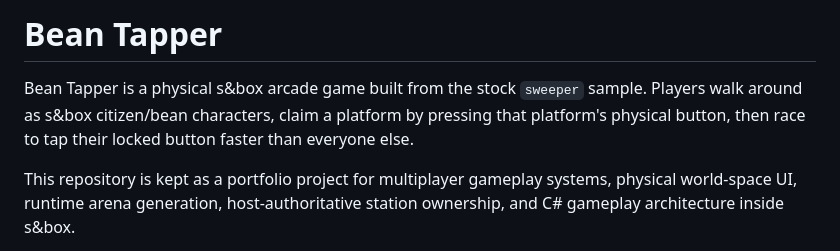
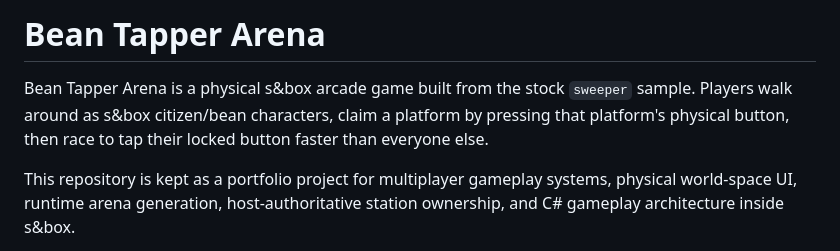
Before and after one commit to BorisThoris/bean, a Markdown page: README.md, the part around the change. GitHub-like rendering.

Commit message:
Rename project to Bean Tapper Arena

```diff
--- a/README.md
+++ b/README.md
@@ -1,6 +1,6 @@
-# Bean Tapper
+# Bean Tapper Arena
 
-Bean Tapper is a physical s&box arcade game built from the stock `sweeper` sample. Players walk around as s&box citizen/bean characters, claim a platform by pressing that platform's physical button, then race to tap their locked button faster than everyone else.
+Bean Tapper Arena is a physical s&box arcade game built from the stock `sweeper` sample. Players walk around as s&box citizen/bean characters, claim a platform by pressing that platform's physical button, then race to tap their locked button faster than everyone else.
 
 This repository is kept as a portfolio project for multiplayer gameplay systems, physical world-space UI, runtime arena generation, host-authoritative station ownership, and C# gameplay architecture inside s&box.
 
```
